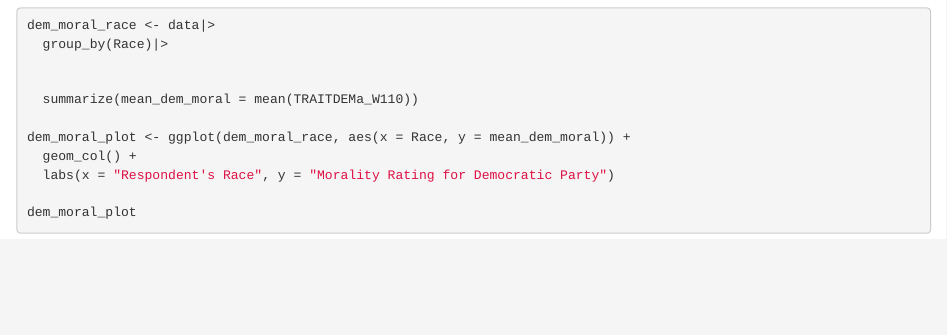
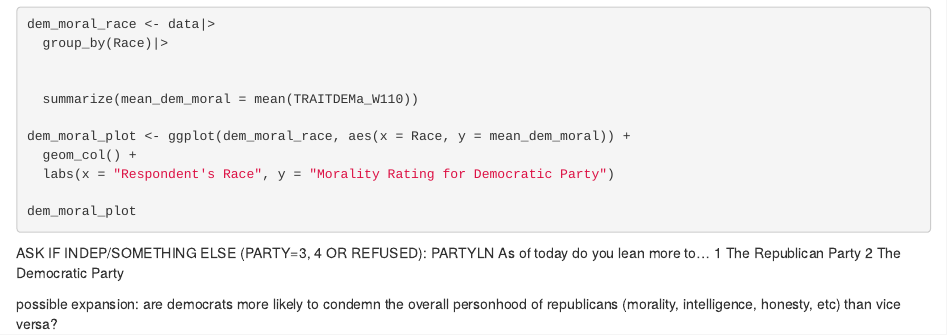
Before and after one commit to ebonyamcdonald/gov50-final-project, an R Markdown document (index.Rmd): the page in a window 1100 px wide, from 890 px down before the commit and from 920 px down after it, so that both start at the same text. Rendered offline with R 4.5, knitr and Pandoc, with nearby package versions; the code chunks are not run, so their results and figures are left out; drawn as R Markdown's standard HTML page in place of the format the file asks for.

Commit message:
new ideas abt project

````diff
--- a/index.Rmd
+++ b/index.Rmd
@@ -71,3 +72,12 @@ dem_moral_plot <- ggplot(dem_moral_race, aes(x = Race, y = mean_dem_moral)) +
 
 dem_moral_plot
 ```
+
+ASK IF INDEP/SOMETHING ELSE (PARTY=3, 4 OR REFUSED):
+PARTYLN As of today do you lean more to…
+1 The Republican Party
+2 The Democratic Party
+
+
+possible expansion:
+are democrats more likely to condemn the overall personhood of republicans (morality, intelligence, honesty, etc) than vice versa?
````
Also changed, not shown: index.html, index.Rmd (1 more changed lines).
